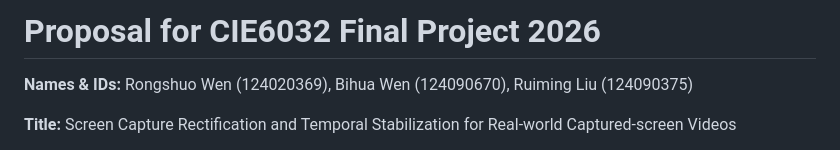
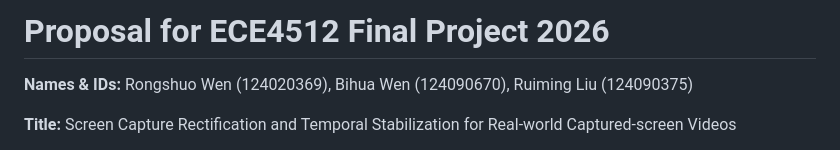
Before and after one commit to Chr0mium24/screen-normalize, a Markdown page: deliverables/proposal_20260622/Proposal_ID_en.md, the part around the change. Rendered like a GitHub page.

Commit message:
docs: correct course code to ECE4512 in proposal
Co-Authored-By: Claude Opus 4.8 <noreply@anthropic.com>

```diff
--- a/deliverables/proposal_20260622/Proposal_ID_en.md
+++ b/deliverables/proposal_20260622/Proposal_ID_en.md
@@ -1,4 +1,4 @@
-# Proposal for CIE6032 Final Project 2026
+# Proposal for ECE4512 Final Project 2026
 
 **Names & IDs:** Rongshuo Wen (124020369), Bihua Wen (124090670), Ruiming Liu (124090375)
 
```
Also changed, not shown: deliverables/proposal_20260622/Proposal_ID_zh.md (+1 -1 lines).
